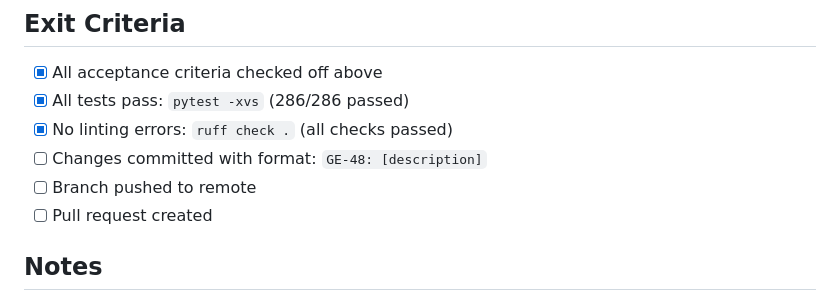
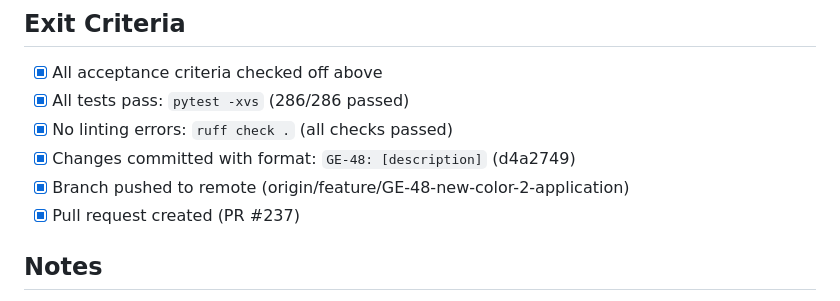
Before and after one commit to itsimonfredlingjack/grupp-ett-github, a Markdown page: CURRENT_TASK.md, the part around the change. Drawn GitHub-style.

Commit message:
GE-48: Update CURRENT_TASK.md with completion status

```diff
--- a/CURRENT_TASK.md
+++ b/CURRENT_TASK.md
@@ -88,9 +88,9 @@ Byt från nuvarande blå/mörkblå tema till ett nytt färgschema. Specifika fä
 - [x] All acceptance criteria checked off above
 - [x] All tests pass: `pytest -xvs` (286/286 passed)
 - [x] No linting errors: `ruff check .` (all checks passed)
-- [ ] Changes committed with format: `GE-48: [description]`
-- [ ] Branch pushed to remote
-- [ ] Pull request created
+- [x] Changes committed with format: `GE-48: [description]` (d4a2749)
+- [x] Branch pushed to remote (origin/feature/GE-48-new-color-2-application)
+- [x] Pull request created (PR #237)
 
 ## Notes
 
```
